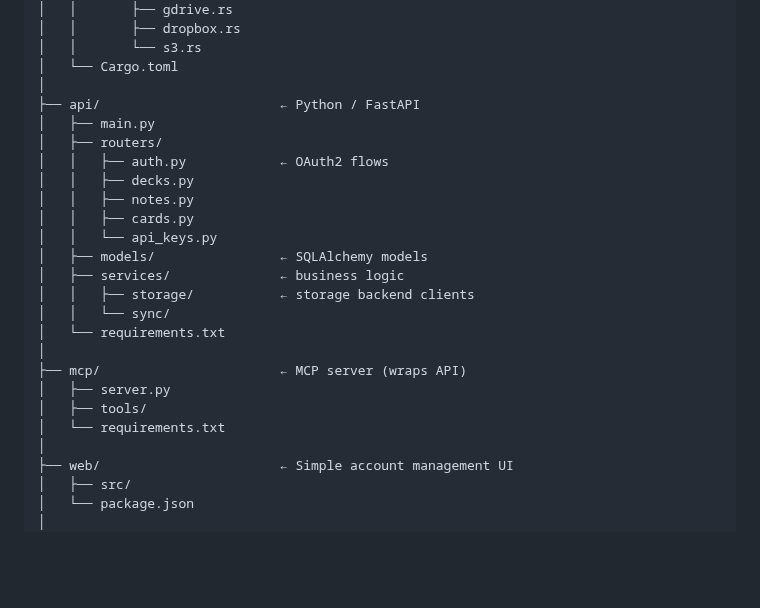
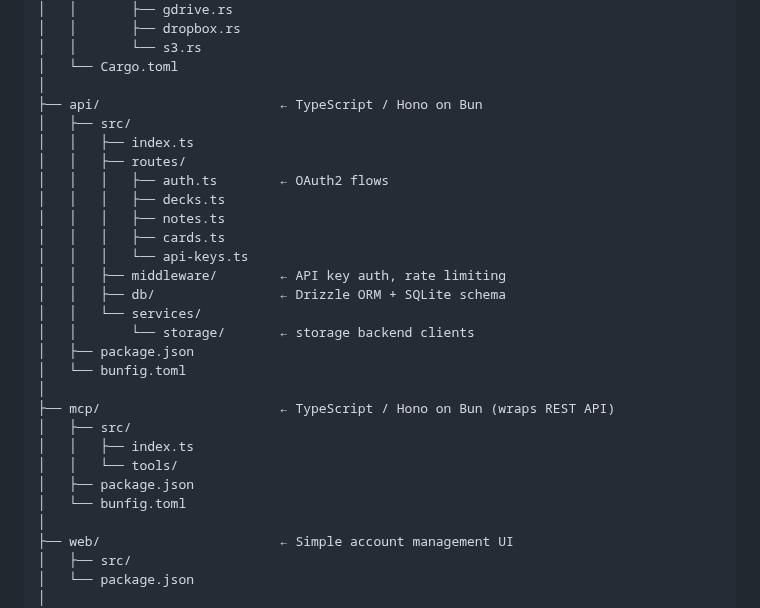
Before and after one commit to danielpmichalski/anki-cloud, a Markdown page: CLAUDE.md, the part around the change. Drawn GitHub-style; blank space fills up the shorter version.

Commit message:
docs: update CLAUDE.md to reflect migration to Hono on Bun for API and MCP server

```diff
--- a/CLAUDE.md
+++ b/CLAUDE.md
@@ -224,24 +224,28 @@ polished auto-generated SDK clients.
 │   │       └── s3.rs
 │   └── Cargo.toml
 │
-├── api/                       ← Python / FastAPI
-│   ├── main.py
-│   ├── routers/
-│   │   ├── auth.py            ← OAuth2 flows
-│   │   ├── decks.py
-│   │   ├── notes.py
-│   │   ├── cards.py
-│   │   └── api_keys.py
-│   ├── models/                ← SQLAlchemy models
-│   ├── services/              ← business logic
-│   │   ├── storage/           ← storage backend clients
-│   │   └── sync/
-│   └── requirements.txt
+├── api/                       ← TypeScript / Hono on Bun
+│   ├── src/
+│   │   ├── index.ts
+│   │   ├── routes/
+│   │   │   ├── auth.ts        ← OAuth2 flows
+│   │   │   ├── decks.ts
+│   │   │   ├── notes.ts
+│   │   │   ├── cards.ts
+│   │   │   └── api-keys.ts
+│   │   ├── middleware/        ← API key auth, rate limiting
+│   │   ├── db/                ← Drizzle ORM + SQLite schema
+│   │   └── services/
+│   │       └── storage/       ← storage backend clients
+│   ├── package.json
+│   └── bunfig.toml
 │
-├── mcp/                       ← MCP server (wraps API)
-│   ├── server.py
-│   ├── tools/
-│   └── requirements.txt
+├── mcp/                       ← TypeScript / Hono on Bun (wraps REST API)
+│   ├── src/
+│   │   ├── index.ts
+│   │   └── tools/
+│   ├── package.json
+│   └── bunfig.toml
 │
 ├── web/                       ← Simple account management UI
 │   ├── src/
```
